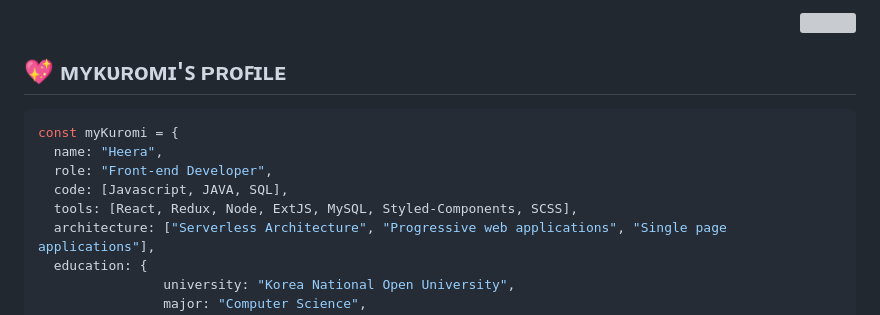
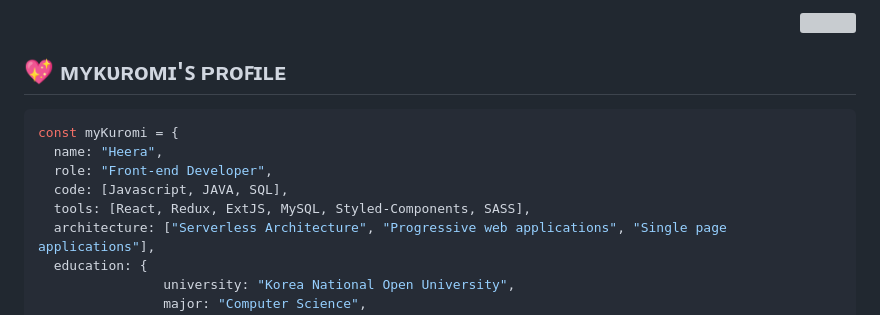
Before and after one commit to mykuromi/mykuromi, a Markdown page: README.md, the part around the change printed below. Drawn GitHub-style; grey boxes are pictures that could not be loaded.

```diff
--- a/README.md
+++ b/README.md
@@ -12,7 +12,7 @@ const myKuromi = {
   name: "Heera",
   role: "Front-end Developer",
   code: [Javascript, JAVA, SQL],
-  tools: [React, Redux, Node, ExtJS, MySQL, Styled-Components, SCSS],
+  tools: [React, Redux, ExtJS, MySQL, Styled-Components, SASS],
   architecture: ["Serverless Architecture", "Progressive web applications", "Single page applications"],
   education: {
                 university: "Korea National Open University",
```
Also changed, not shown: other parts of README.md (+6 -3 lines).
